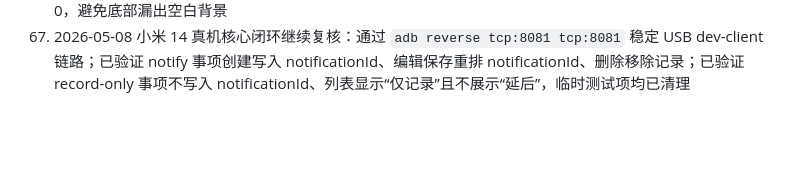
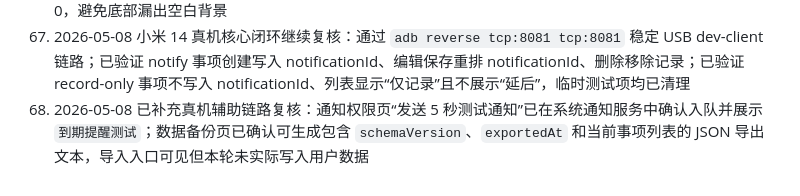
Before and after one commit to Henery002/due-reminder-app, a Markdown page: STATUS.md, the part around the change. Rendered like a GitHub page; blank space fills up the shorter version.

```diff
--- a/STATUS.md
+++ b/STATUS.md
@@ -83,3 +83,4 @@
 65. 2026-05-08 真机调试继续推进：已验证创建事项在冷启动后持久化、已处理会清理本地通知 ID；同时发现底部列表触发“延后”时操作面板容易被浮动底栏遮挡，已将 `BottomActionSheet` 改为安全区感知的透明 Modal 底部面板
 66. 2026-05-08 已进一步优化底部浮动 Tab：导航容器增高到 56、图标增大、选中热区放大，并将底部偏移收为 0，避免底部漏出空白背景
 67. 2026-05-08 小米 14 真机核心闭环继续复核：通过 `adb reverse tcp:8081 tcp:8081` 稳定 USB dev-client 链路；已验证 notify 事项创建写入 notificationId、编辑保存重排 notificationId、删除移除记录；已验证 record-only 事项不写入 notificationId、列表显示“仅记录”且不展示“延后”，临时测试项均已清理
+68. 2026-05-08 已补充真机辅助链路复核：通知权限页“发送 5 秒测试通知”已在系统通知服务中确认入队并展示 `到期提醒测试`；数据备份页已确认可生成包含 `schemaVersion`、`exportedAt` 和当前事项列表的 JSON 导出文本，导入入口可见但本轮未实际写入用户数据
```
Also changed, not shown: CHANGELOG.md (+5 -0 lines).
